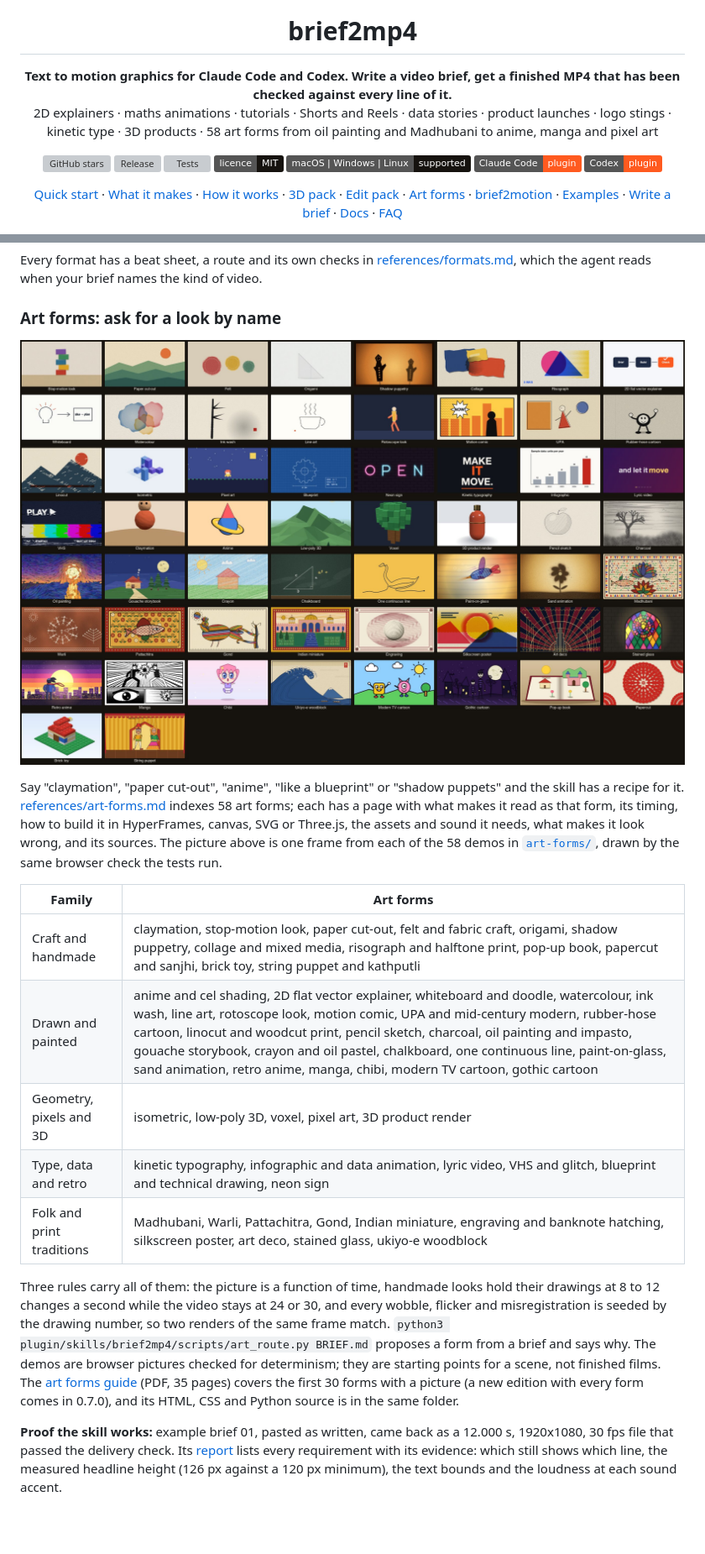
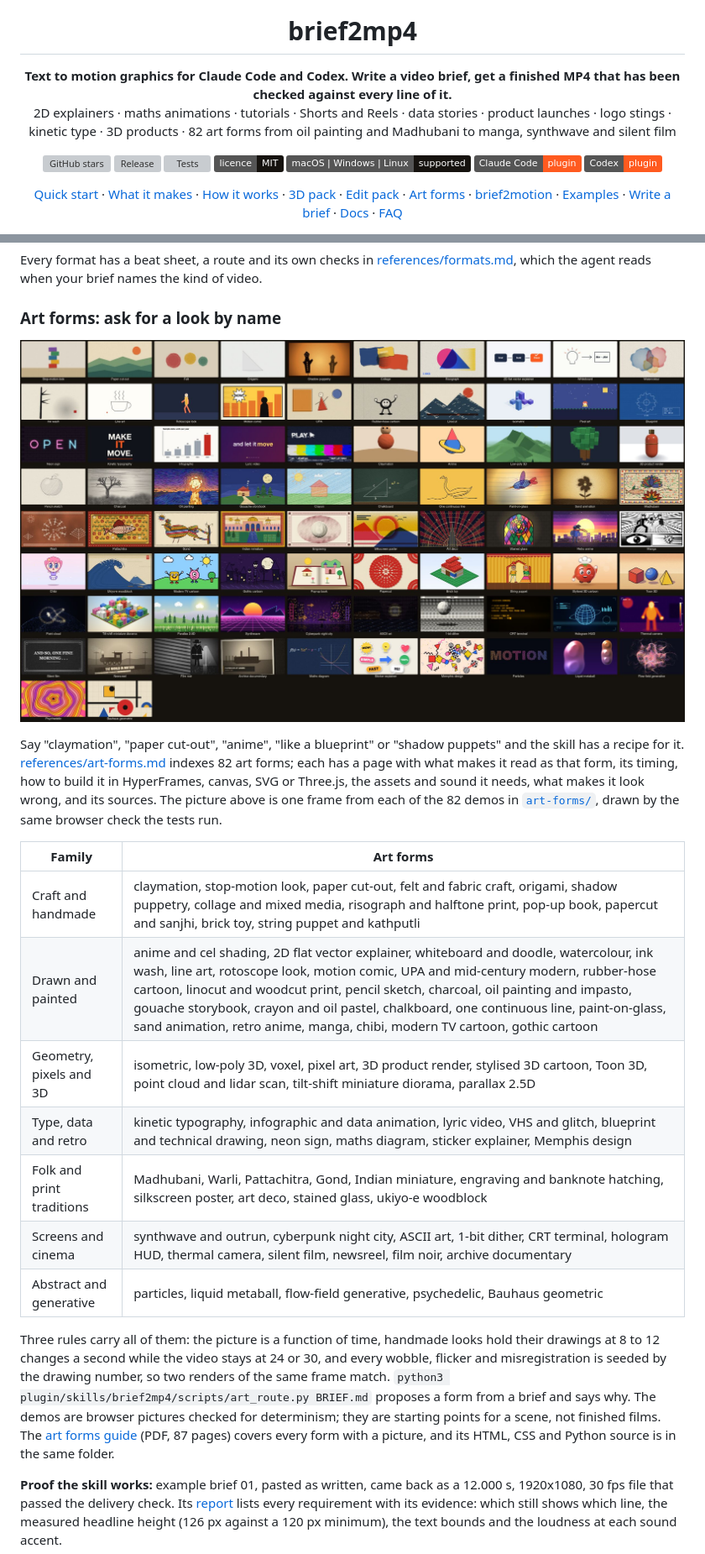
Before and after one commit to qualixar/brief2mp4, a Markdown page: README.md, 2 parts joined by grey strips. Shown at 84% size. Drawn GitHub-style; pictures changed too: assets/art-forms.jpg; badges without logos; blank space fills up the shorter version; grey boxes are pictures that could not be loaded.

Commit message:
feat: 0.7.0, 82 art forms and LightCraft; README picture, counts and families
Co-Authored-By: Claude Opus 5.5 <noreply@anthropic.com>

```diff
--- a/README.md
+++ b/README.md
@@ -4,7 +4,7 @@
 
 <h1 align="center">brief2mp4</h1>
 
-<p align="center"><b>Text to motion graphics for Claude Code and Codex. Write a video brief, get a finished MP4 that has been checked against every line of it.</b><br>2D explainers · maths animations · tutorials · Shorts and Reels · data stories · product launches · logo stings · kinetic type · 3D products · 58 art forms from oil painting and Madhubani to anime, manga and pixel art</p>
+<p align="center"><b>Text to motion graphics for Claude Code and Codex. Write a video brief, get a finished MP4 that has been checked against every line of it.</b><br>2D explainers · maths animations · tutorials · Shorts and Reels · data stories · product launches · logo stings · kinetic type · 3D products · 82 art forms from oil painting and Madhubani to manga, synthwave and silent film</p>
 
 <p align="center">
   <a href="https://github.com/qualixar/brief2mp4/stargazers"><img alt="GitHub stars" src="https://img.shields.io/github/stars/qualixar/brief2mp4?style=flat&color=FF5A1F"></a>
@@ -136,20 +136,22 @@ Every format has a beat sheet, a route and its own checks in [references/formats
 ### Art forms: ask for a look by name
 
 <p align="center">
-  <img src="assets/art-forms.jpg" alt="One frame from each of the 58 art-form demos, labelled: craft looks such as stop-motion, paper cut-out, origami and brick toy; drawn and painted looks such as oil painting, charcoal, sand animation, watercolour, manga and anime; folk and print traditions such as Madhubani, Warli, Gond, Pattachitra, Indian miniature, ukiyo-e and stained glass; geometry looks such as voxel and low-poly; and type looks such as kinetic typography and neon sign." width="100%">
+  <img src="assets/art-forms.jpg" alt="One frame from each of the 82 art-form demos, labelled: craft looks such as stop-motion, paper cut-out, origami and brick toy; drawn and painted looks such as oil painting, charcoal, sand animation, watercolour, manga and anime; folk and print traditions such as Madhubani, Warli, Gond, Pattachitra, Indian miniature, ukiyo-e and stained glass; geometry looks such as voxel and low-poly; type looks such as kinetic typography and neon sign; screen and cinema looks such as synthwave, hologram HUD and silent film; and abstract looks such as particles and Bauhaus." width="100%">
 </p>
 
-Say "claymation", "paper cut-out", "anime", "like a blueprint" or "shadow puppets" and the skill has a recipe for it. [references/art-forms.md](plugin/skills/brief2mp4/references/art-forms.md) indexes 58 art forms; each has a page with what makes it read as that form, its timing, how to build it in HyperFrames, canvas, SVG or Three.js, the assets and sound it needs, what makes it look wrong, and its sources. The picture above is one frame from each of the 58 demos in [`art-forms/`](plugin/skills/brief2mp4/art-forms/), drawn by the same browser check the tests run.
+Say "claymation", "paper cut-out", "anime", "like a blueprint" or "shadow puppets" and the skill has a recipe for it. [references/art-forms.md](plugin/skills/brief2mp4/references/art-forms.md) indexes 82 art forms; each has a page with what makes it read as that form, its timing, how to build it in HyperFrames, canvas, SVG or Three.js, the assets and sound it needs, what makes it look wrong, and its sources. The picture above is one frame from each of the 82 demos in [`art-forms/`](plugin/skills/brief2mp4/art-forms/), drawn by the same browser check the tests run.
 
 | Family | Art forms |
 |---|---|
 | Craft and handmade | claymation, stop-motion look, paper cut-out, felt and fabric craft, origami, shadow puppetry, collage and mixed media, risograph and halftone print, pop-up book, papercut and sanjhi, brick toy, string puppet and kathputli |
 | Drawn and painted | anime and cel shading, 2D flat vector explainer, whiteboard and doodle, watercolour, ink wash, line art, rotoscope look, motion comic, UPA and mid-century modern, rubber-hose cartoon, linocut and woodcut print, pencil sketch, charcoal, oil painting and impasto, gouache storybook, crayon and oil pastel, chalkboard, one continuous line, paint-on-glass, sand animation, retro anime, manga, chibi, modern TV cartoon, gothic cartoon |
-| Geometry, pixels and 3D | isometric, low-poly 3D, voxel, pixel art, 3D product render |
-| Type, data and retro | kinetic typography, infographic and data animation, lyric video, VHS and glitch, blueprint and technical drawing, neon sign |
+| Geometry, pixels and 3D | isometric, low-poly 3D, voxel, pixel art, 3D product render, stylised 3D cartoon, Toon 3D, point cloud and lidar scan, tilt-shift miniature diorama, parallax 2.5D |
+| Type, data and retro | kinetic typography, infographic and data animation, lyric video, VHS and glitch, blueprint and technical drawing, neon sign, maths diagram, sticker explainer, Memphis design |
 | Folk and print traditions | Madhubani, Warli, Pattachitra, Gond, Indian miniature, engraving and banknote hatching, silkscreen poster, art deco, stained glass, ukiyo-e woodblock |
+| Screens and cinema | synthwave and outrun, cyberpunk night city, ASCII art, 1-bit dither, CRT terminal, hologram HUD, thermal camera, silent film, newsreel, film noir, archive documentary |
+| Abstract and generative | particles, liquid metaball, flow-field generative, psychedelic, Bauhaus geometric |
 
-Three rules carry all of them: the picture is a function of time, handmade looks hold their drawings at 8 to 12 changes a second while the video stays at 24 or 30, and every wobble, flicker and misregistration is seeded by the drawing number, so two renders of the same frame match. `python3 plugin/skills/brief2mp4/scripts/art_route.py BRIEF.md` proposes a form from a brief and says why. The demos are browser pictures checked for determinism; they are starting points for a scene, not finished films. The [art forms guide](docs/art-forms-guide/brief2mp4-art-forms.pdf) (PDF, 35 pages) covers the first 30 forms with a picture (a new edition with every form comes in 0.7.0), and its HTML, CSS and Python source is in the same folder.
+Three rules carry all of them: the picture is a function of time, handmade looks hold their drawings at 8 to 12 changes a second while the video stays at 24 or 30, and every wobble, flicker and misregistration is seeded by the drawing number, so two renders of the same frame match. `python3 plugin/skills/brief2mp4/scripts/art_route.py BRIEF.md` proposes a form from a brief and says why. The demos are browser pictures checked for determinism; they are starting points for a scene, not finished films. The [art forms guide](docs/art-forms-guide/brief2mp4-art-forms.pdf) (PDF, 87 pages) covers every form with a picture, and its HTML, CSS and Python source is in the same folder.
 
 **Proof the skill works:** example brief 01, pasted as written, came back as a 12.000 s, 1920x1080, 30 fps file that passed the delivery check. Its [report](examples/01-kinetic-type/SAMPLE-REPORT.md) lists every requirement with its evidence: which still shows which line, the measured headline height (126 px against a 120 px minimum), the text bounds and the loudness at each sound accent.
 
```
Also changed, not shown: other parts of README.md (+1 -1 lines), CHANGELOG.md (+17 -0 lines), 5 other files.
